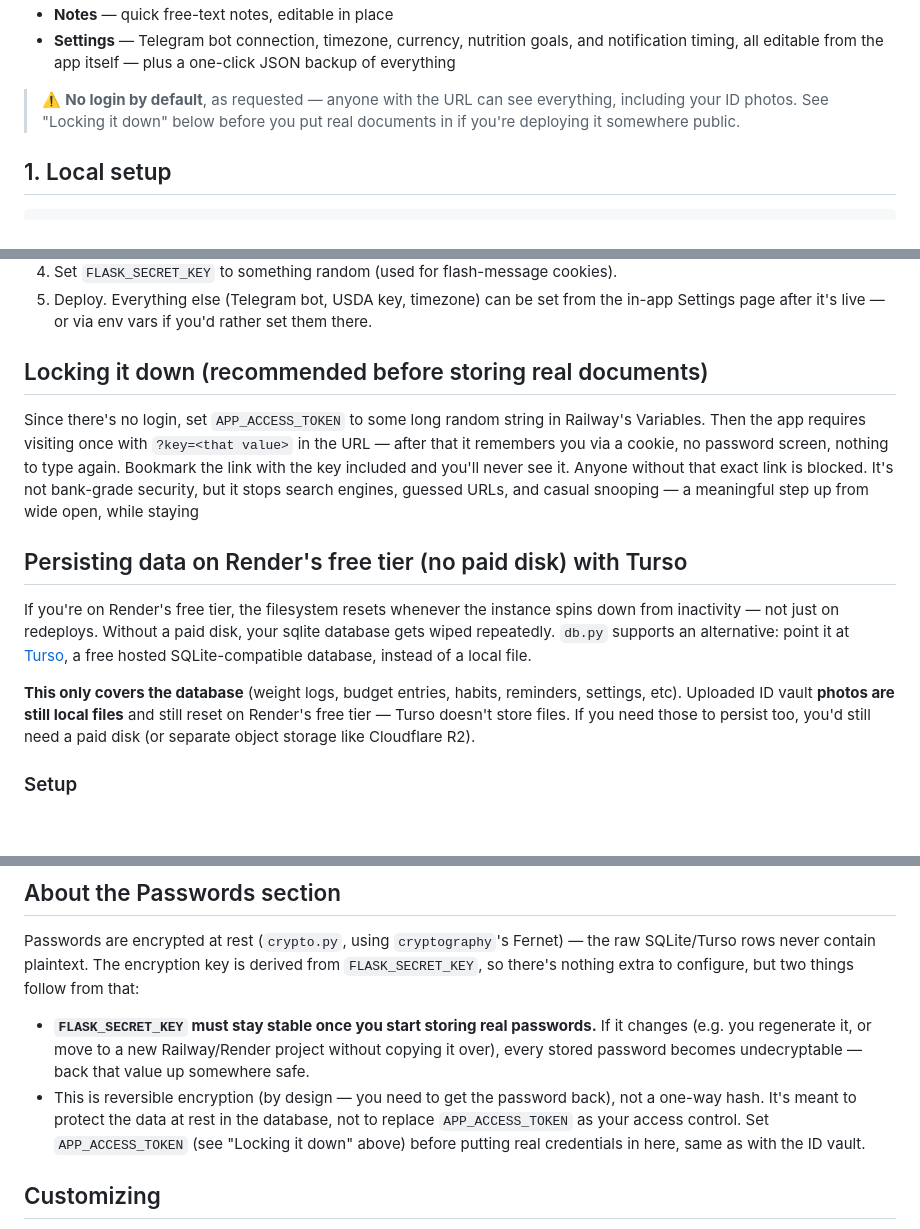
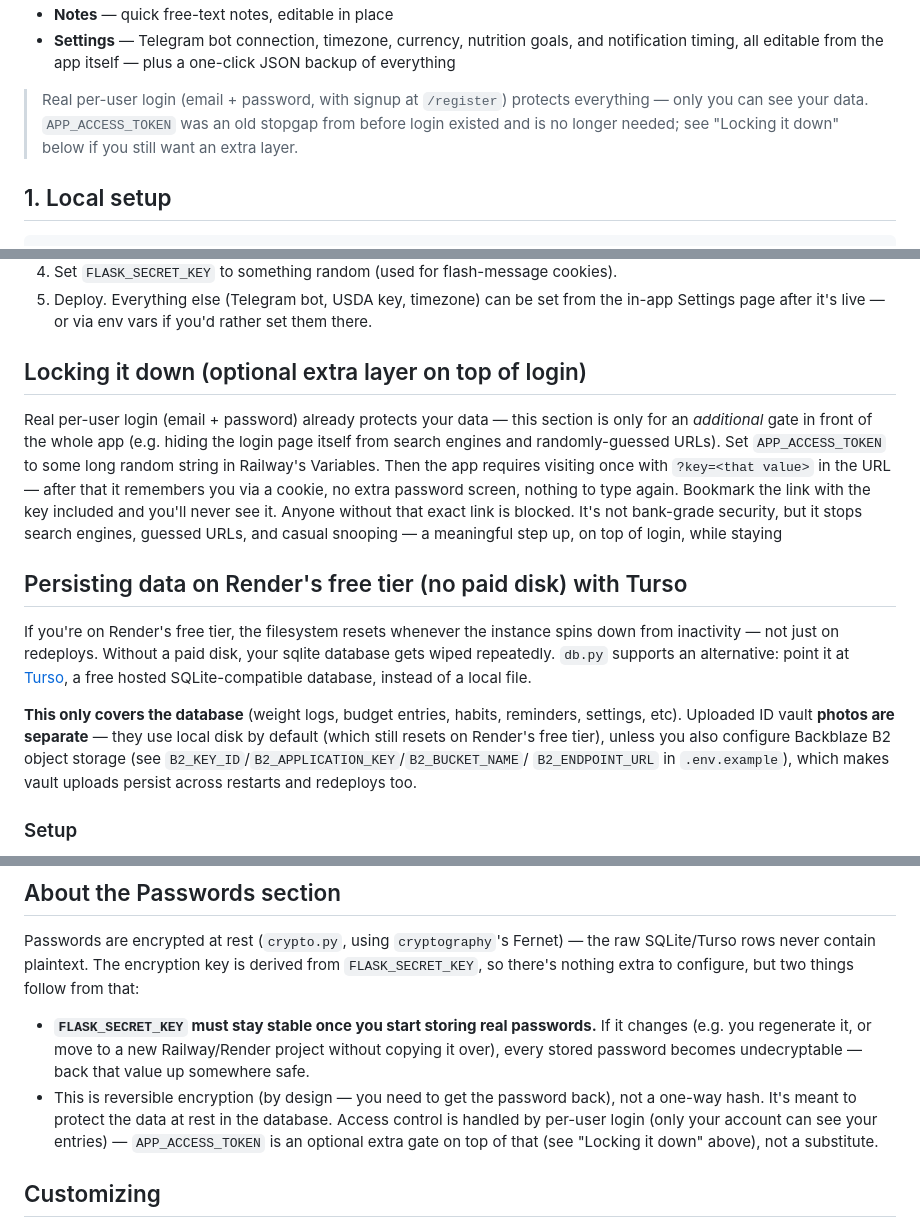
Before and after one commit to zementaye/lifehub, a Markdown page: README.md, 3 parts joined by grey strips. Drawn GitHub-style; blank space fills up the shorter version.

```diff
--- a/README.md
+++ b/README.md
@@ -21,9 +21,9 @@ that needs to reach you (reminders, unfinished habits).
 - **Settings** — Telegram bot connection, timezone, currency, nutrition goals, and notification
   timing, all editable from the app itself — plus a one-click JSON backup of everything
 
-> ⚠️ **No login by default**, as requested — anyone with the URL can see everything,
-> including your ID photos. See "Locking it down" below before you put real documents in
-> if you're deploying it somewhere public.
+> Real per-user login (email + password, with signup at `/register`) protects everything —
+> only you can see your data. `APP_ACCESS_TOKEN` was an old stopgap from before login existed
+> and is no longer needed; see "Locking it down" below if you still want an extra layer.
 
 ## 1. Local setup
 
@@ -60,14 +60,17 @@ Same general pattern as your other bots:
 5. Deploy. Everything else (Telegram bot, USDA key, timezone) can be set from the
    in-app Settings page after it's live — or via env vars if you'd rather set them there.
 
-## Locking it down (recommended before storing real documents)
+## Locking it down (optional extra layer on top of login)
 
-Since there's no login, set `APP_ACCESS_TOKEN` to some long random string in Railway's
-Variables. Then the app requires visiting once with `?key=<that value>` in the URL —
-after that it remembers you via a cookie, no password screen, nothing to type again.
-Bookmark the link with the key included and you'll never see it. Anyone without that
-exact link is blocked. It's not bank-grade security, but it stops search engines,
-guessed URLs, and casual snooping — a meaningful step up from wide open, while staying
+Real per-user login (email + password) already protects your data — this section is
+only for an *additional* gate in front of the whole app (e.g. hiding the login page
+itself from search engines and randomly-guessed URLs). Set `APP_ACCESS_TOKEN` to some
+long random string in Railway's Variables. Then the app requires visiting once with
+`?key=<that value>` in the URL — after that it remembers you via a cookie, no extra
+password screen, nothing to type again. Bookmark the link with the key included and
+you'll never see it. Anyone without that exact link is blocked. It's not bank-grade
+security, but it stops search engines, guessed URLs, and casual snooping — a meaningful
+step up, on top of login, while staying
 
 ## Persisting data on Render's free tier (no paid disk) with Turso
 
@@ -78,9 +81,11 @@ database gets wiped repeatedly. `db.py` supports an alternative: point it at
 local file.
 
 **This only covers the database** (weight logs, budget entries, habits, reminders,
-settings, etc). Uploaded ID vault **photos are still local files** and still reset on
-Render's free tier — Turso doesn't store files. If you need those to persist too,
-you'd still need a paid disk (or separate object storage like Cloudflare R2).
+settings, etc). Uploaded ID vault **photos are separate** — they use local disk by
+default (which still resets on Render's free tier), unless you also configure
+Backblaze B2 object storage (see `B2_KEY_ID`/`B2_APPLICATION_KEY`/`B2_BUCKET_NAME`/
+`B2_ENDPOINT_URL` in `.env.example`), which makes vault uploads persist across
+restarts and redeploys too.
 
 ### Setup
 1. Create a free account at [turso.tech](https://turso.tech) and install their CLI, or
@@ -125,9 +130,9 @@ SQLite/Turso rows never contain plaintext. The encryption key is derived from
   changes (e.g. you regenerate it, or move to a new Railway/Render project without copying
   it over), every stored password becomes undecryptable — back that value up somewhere safe.
 - This is reversible encryption (by design — you need to get the password back), not a
-  one-way hash. It's meant to protect the data at rest in the database, not to replace
-  `APP_ACCESS_TOKEN` as your access control. Set `APP_ACCESS_TOKEN` (see "Locking it down"
-  above) before putting real credentials in here, same as with the ID vault.
+  one-way hash. It's meant to protect the data at rest in the database. Access control
+  is handled by per-user login (only your account can see your entries) — `APP_ACCESS_TOKEN`
+  is an optional extra gate on top of that (see "Locking it down" above), not a substitute.
 
 ## Customizing
 
```
